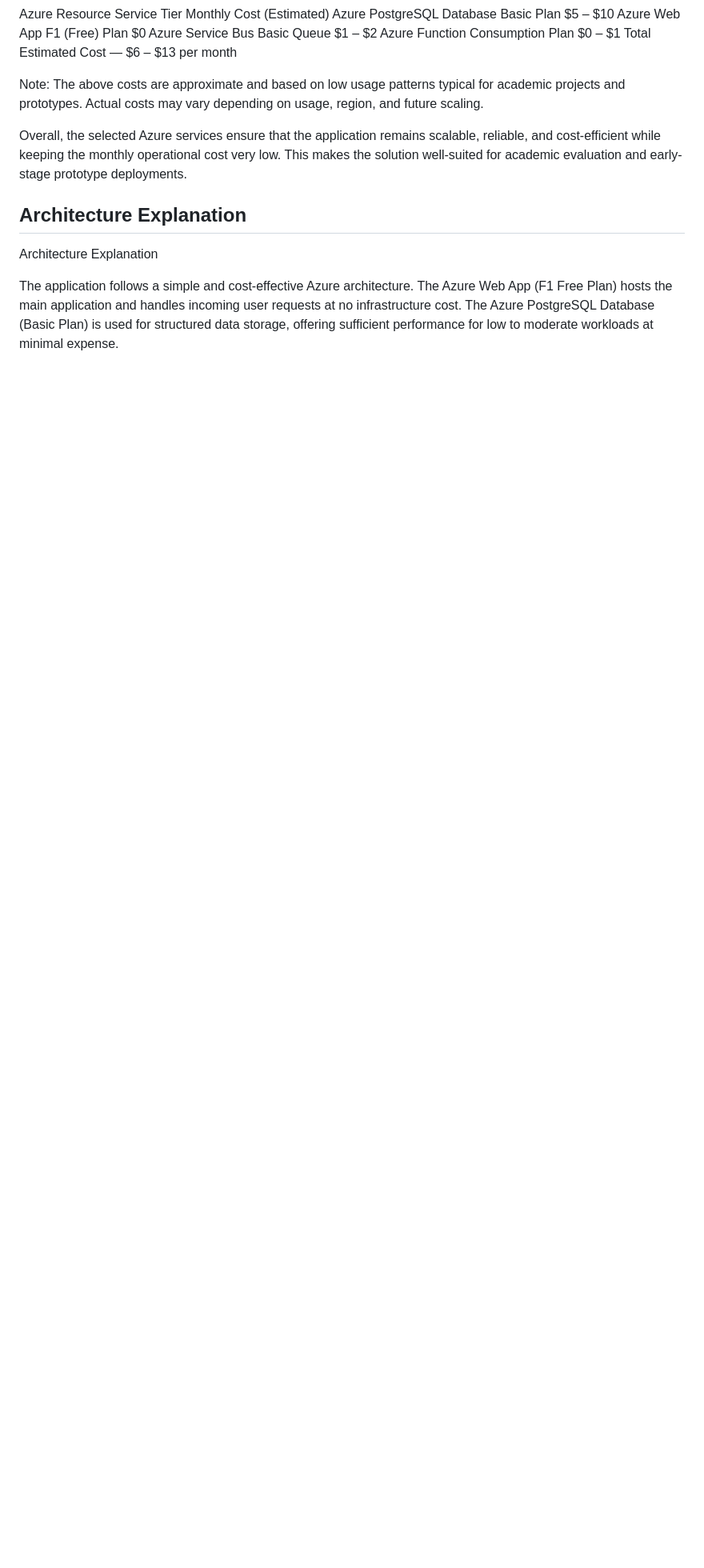
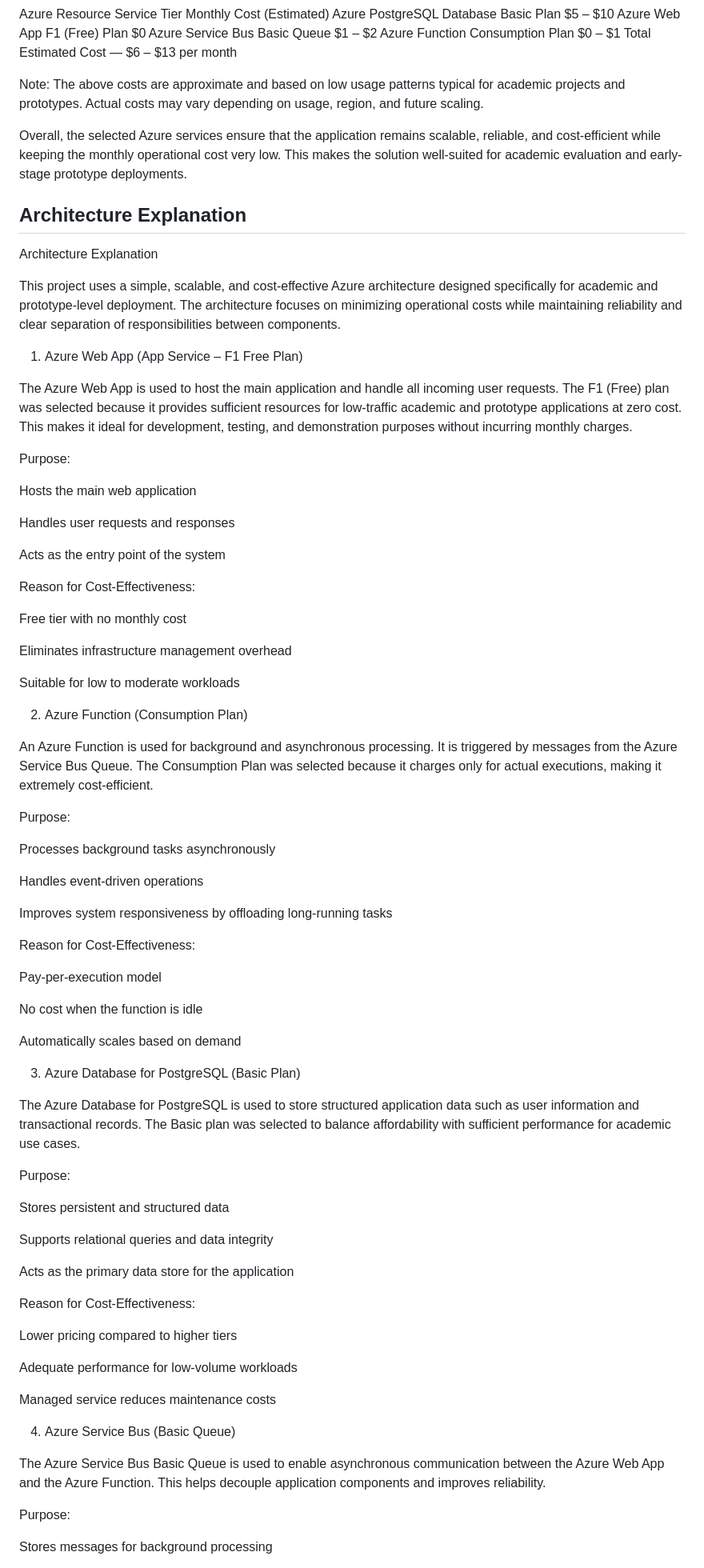
Before and after one commit to Aditi503/Third-Project-Azure, a Markdown page: README.md, the part around one of its changes. Shown at 80% size. GitHub-like rendering; blank space fills up the shorter version.

```diff
--- a/README.md
+++ b/README.md
@@ -81,4 +81,74 @@ Overall, the selected Azure services ensure that the application remains scalabl
 ## Architecture Explanation
 Architecture Explanation
 
-The application follows a simple and cost-effective Azure architecture. The Azure Web App (F1 Free Plan) hosts the main application and handles incoming user requests at no infrastructure cost. The Azure PostgreSQL Database (Basic Plan) is used for structured data storage, offering sufficient performance for low to moderate workloads at minimal expense.
+This project uses a simple, scalable, and cost-effective Azure architecture designed specifically for academic and prototype-level deployment. The architecture focuses on minimizing operational costs while maintaining reliability and clear separation of responsibilities between components.
+
+1. Azure Web App (App Service – F1 Free Plan)
+
+The Azure Web App is used to host the main application and handle all incoming user requests.
+The F1 (Free) plan was selected because it provides sufficient resources for low-traffic academic and prototype applications at zero cost. This makes it ideal for development, testing, and demonstration purposes without incurring monthly charges.
+
+Purpose:
+
+Hosts the main web application
+
+Handles user requests and responses
+
+Acts as the entry point of the system
+
+Reason for Cost-Effectiveness:
+
+Free tier with no monthly cost
+
+Eliminates infrastructure management overhead
+
+Suitable for low to moderate workloads
+
+2. Azure Function (Consumption Plan)
+
+An Azure Function is used for background and asynchronous processing. It is triggered by messages from the Azure Service Bus Queue. The Consumption Plan was selected because it charges only for actual executions, making it extremely cost-efficient.
+
+Purpose:
+
+Processes background tasks asynchronously
+
+Handles event-driven operations
+
+Improves system responsiveness by offloading long-running tasks
+
+Reason for Cost-Effectiveness:
+
+Pay-per-execution model
+
+No cost when the function is idle
+
+Automatically scales based on demand
+
+3. Azure Database for PostgreSQL (Basic Plan)
+
+The Azure Database for PostgreSQL is used to store structured application data such as user information and transactional records. The Basic plan was selected to balance affordability with sufficient performance for academic use cases.
+
+Purpose:
+
+Stores persistent and structured data
+
+Supports relational queries and data integrity
+
+Acts as the primary data store for the application
+
+Reason for Cost-Effectiveness:
+
+Lower pricing compared to higher tiers
+
+Adequate performance for low-volume workloads
+
+Managed service reduces maintenance costs
+
+4. Azure Service Bus (Basic Queue)
+
+The Azure Service Bus Basic Queue is used to enable asynchronous communication between the Azure Web App and the Azure Function. This helps decouple application components and improves reliability.
+
+Purpose:
+
+Stores messages for background processing
+
```
Also changed, not shown: other parts of README.md (+22 -0 lines).
